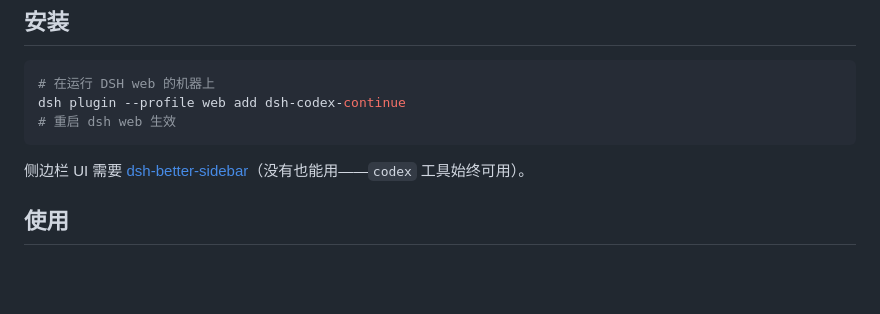
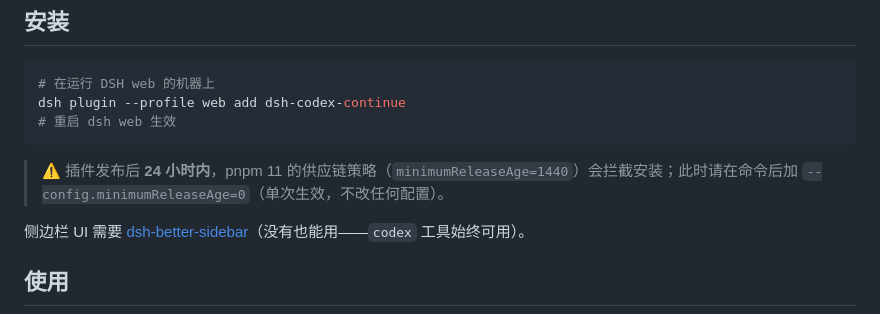
Before and after one commit to zhoujianbin/dsh-codex-continue, a Markdown page: README.md, the part around the change. Drawn GitHub-style; blank space fills up the shorter version.

````diff
--- a/README.md
+++ b/README.md
@@ -21,6 +21,8 @@
 dsh plugin --profile web add dsh-codex-continue
 # 重启 dsh web 生效
 ```
+
+> ⚠️ 插件发布后 **24 小时内**，pnpm 11 的供应链策略（`minimumReleaseAge=1440`）会拦截安装；此时请在命令后加 `--config.minimumReleaseAge=0`（单次生效，不改任何配置）。
 
 侧边栏 UI 需要 [dsh-better-sidebar](https://github.com/omdsh-dev/DSH-better-sidebar)（没有也能用——`codex` 工具始终可用）。
 
````
Also changed, not shown: DESIGN.md (+1 -0 lines).
